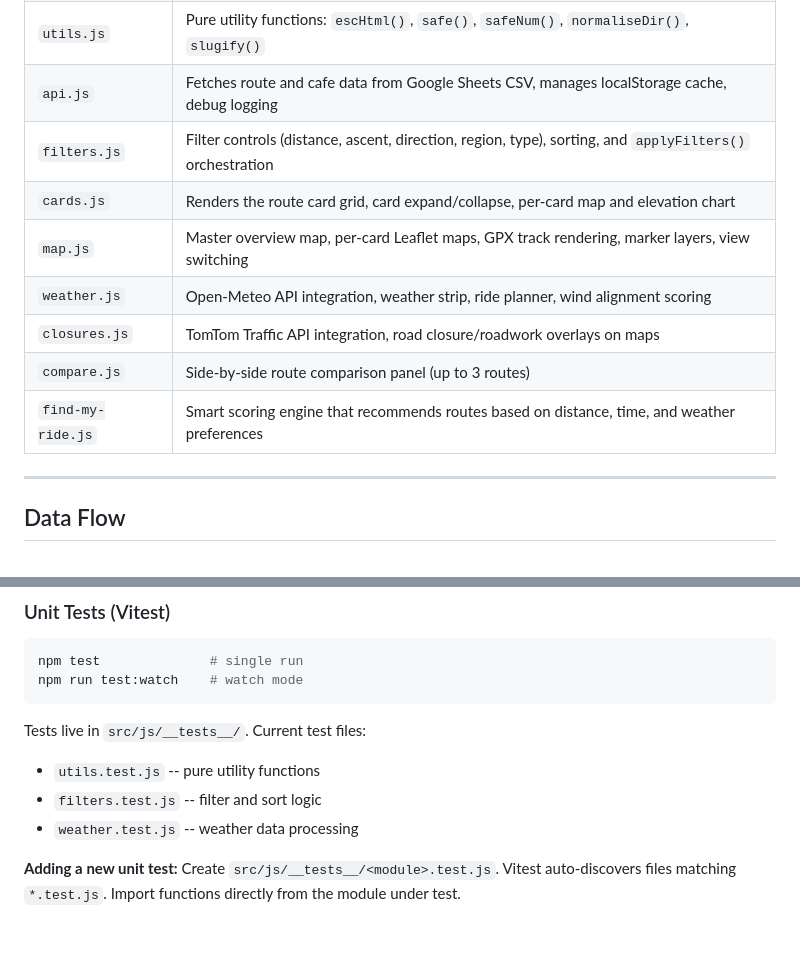
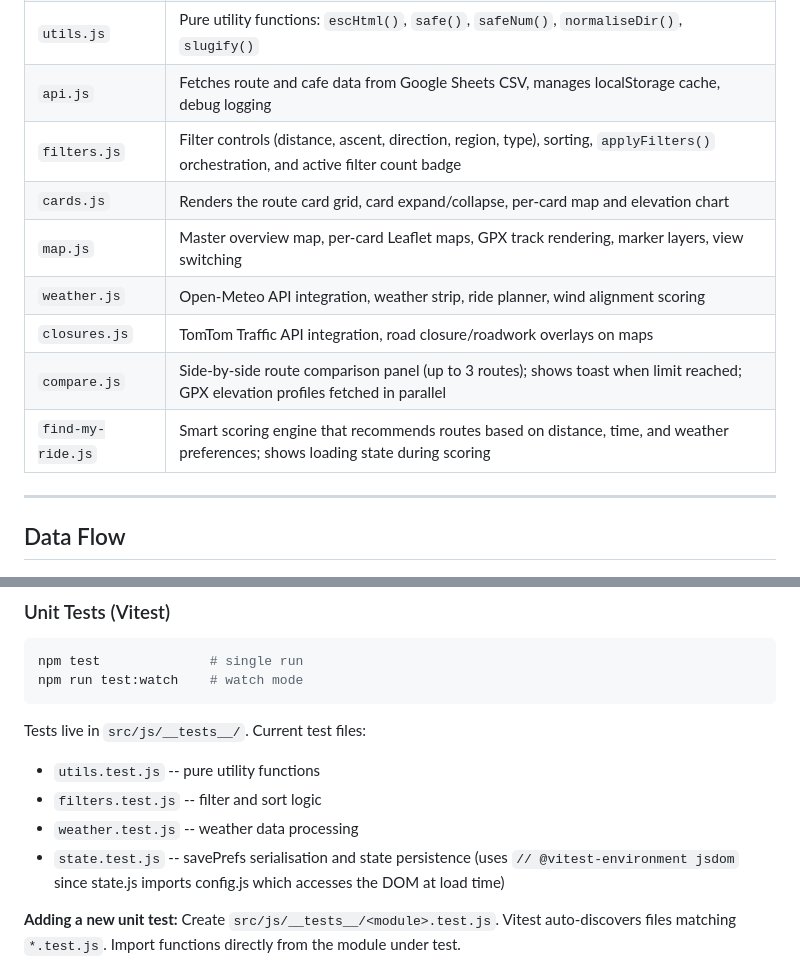
Before and after one commit to alanflockhart/socc-route-finder, a Markdown page: CONTRIBUTING.md, 2 parts joined by grey strips. Rendered like a GitHub page; blank space fills up the shorter version.

```diff
--- a/CONTRIBUTING.md
+++ b/CONTRIBUTING.md
@@ -99,13 +99,13 @@ If you add a new function that needs to be called from dynamic HTML, assign it t
 | `state.js` | Shared mutable state containers (`allRoutes`, `filteredRoutes`, `weatherData`, etc.) and their setters |
 | `utils.js` | Pure utility functions: `escHtml()`, `safe()`, `safeNum()`, `normaliseDir()`, `slugify()` |
 | `api.js` | Fetches route and cafe data from Google Sheets CSV, manages localStorage cache, debug logging |
-| `filters.js` | Filter controls (distance, ascent, direction, region, type), sorting, and `applyFilters()` orchestration |
+| `filters.js` | Filter controls (distance, ascent, direction, region, type), sorting, `applyFilters()` orchestration, and active filter count badge |
 | `cards.js` | Renders the route card grid, card expand/collapse, per-card map and elevation chart |
 | `map.js` | Master overview map, per-card Leaflet maps, GPX track rendering, marker layers, view switching |
 | `weather.js` | Open-Meteo API integration, weather strip, ride planner, wind alignment scoring |
 | `closures.js` | TomTom Traffic API integration, road closure/roadwork overlays on maps |
-| `compare.js` | Side-by-side route comparison panel (up to 3 routes) |
-| `find-my-ride.js` | Smart scoring engine that recommends routes based on distance, time, and weather preferences |
+| `compare.js` | Side-by-side route comparison panel (up to 3 routes); shows toast when limit reached; GPX elevation profiles fetched in parallel |
+| `find-my-ride.js` | Smart scoring engine that recommends routes based on distance, time, and weather preferences; shows loading state during scoring |
 
 ---
 
@@ -166,6 +166,7 @@ Tests live in `src/js/__tests__/`. Current test files:
 - `utils.test.js` -- pure utility functions
 - `filters.test.js` -- filter and sort logic
 - `weather.test.js` -- weather data processing
+- `state.test.js` -- savePrefs serialisation and state persistence (uses `// @vitest-environment jsdom` since state.js imports config.js which accesses the DOM at load time)
 
 **Adding a new unit test:** Create `src/js/__tests__/<module>.test.js`. Vitest auto-discovers files matching `*.test.js`. Import functions directly from the module under test.
 
```
Also changed, not shown: CLAUDE.md (+6 -5 lines).
